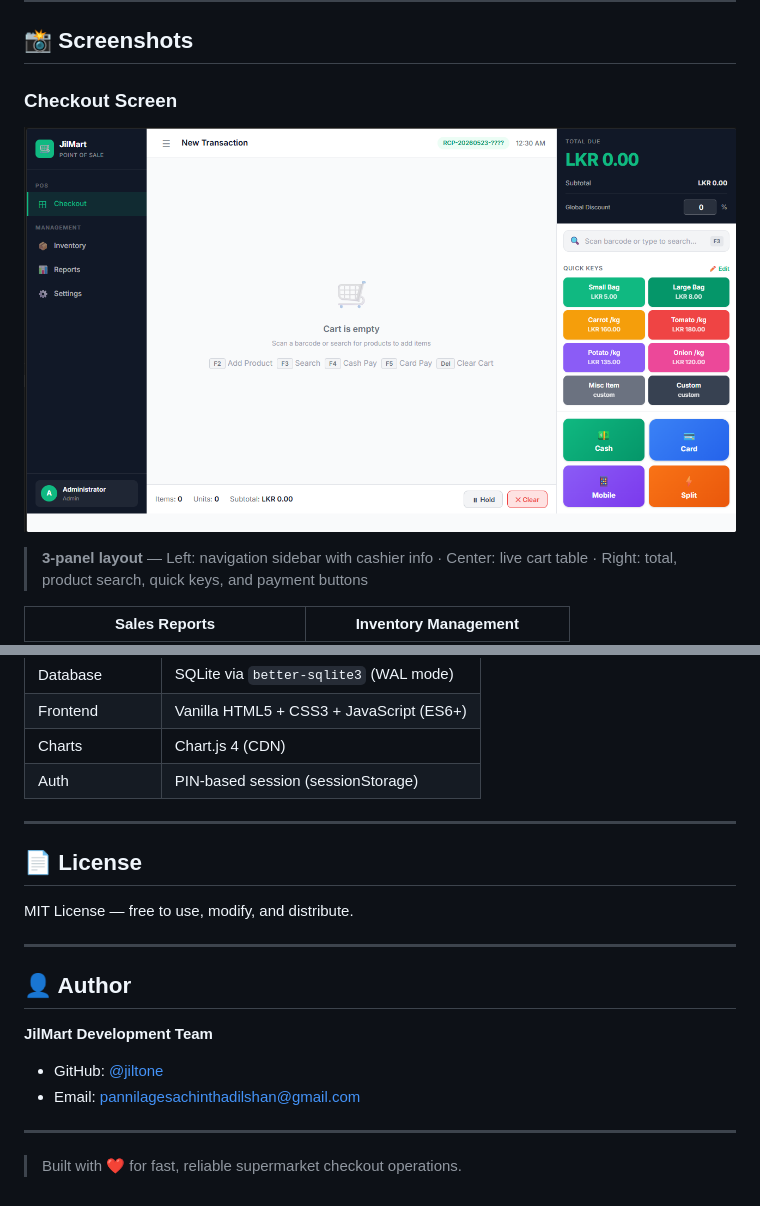
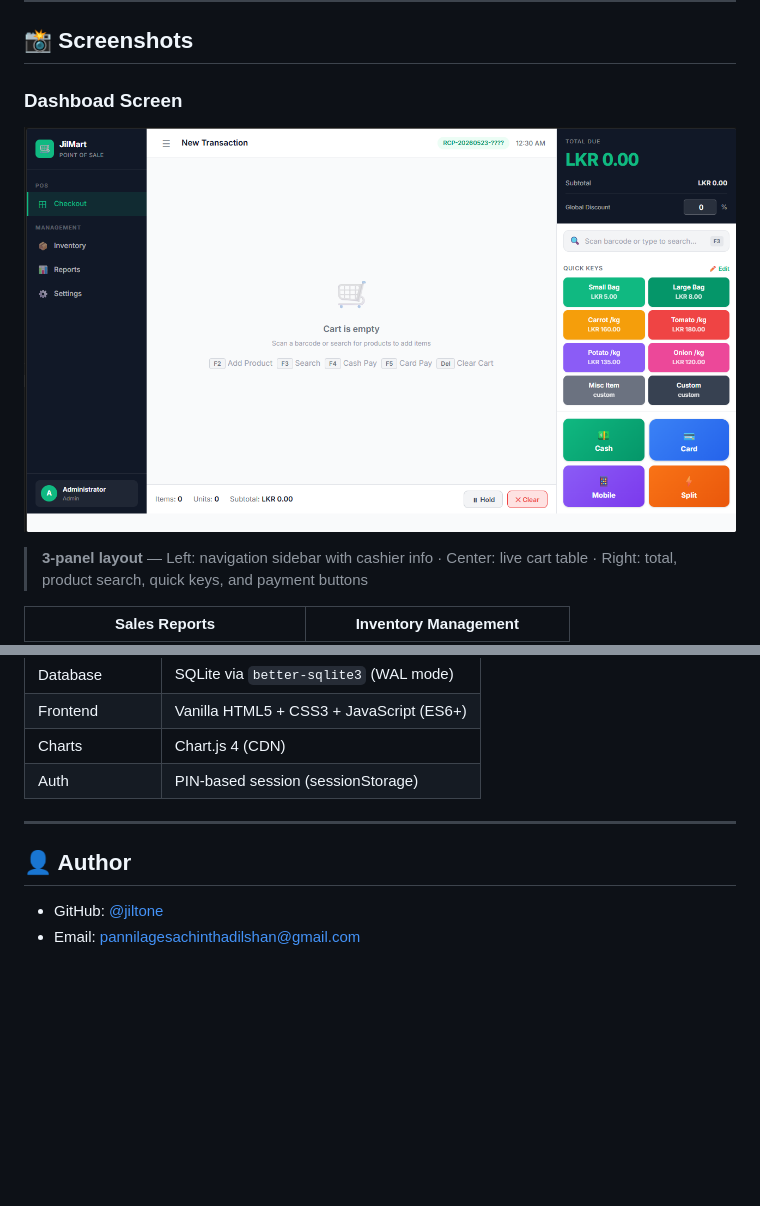
Before and after one commit to jiltone/JilMart_POS_Systerm, a Markdown page: README.md, 2 parts joined by grey strips. Rendered like a GitHub page; pictures changed too: screenshots/dashboad.png (added); blank space fills up the shorter version.

Commit message:
implement of reademe.md

```diff
--- a/README.md
+++ b/README.md
@@ -11,8 +11,8 @@ A high-performance, full-featured **Point of Sale system** built for JilMart Sup
 
 ## 📸 Screenshots
 
-### Checkout Screen
-![JilMart POS Checkout Screen](screenshots/checkout.png)
+### Dashboad Screen
+![JilMart POS Dashboad Screen](screenshots/dashboad.png)
 
 > **3-panel layout** — Left: navigation sidebar with cashier info · Center: live cart table · Right: total, product search, quick keys, and payment buttons
 
@@ -240,18 +240,8 @@ Printer width is configurable in **Settings → Receipt → Printer Width**.
 
 ---
 
-## 📄 License
-
-MIT License — free to use, modify, and distribute.
-
----
 
 ## 👤 Author
 
-**JilMart Development Team**
 - GitHub: [@jiltone](https://github.com/jiltone)
 - Email: pannilagesachinthadilshan@gmail.com
-
----
-
-> Built with ❤️ for fast, reliable supermarket checkout operations.
```
